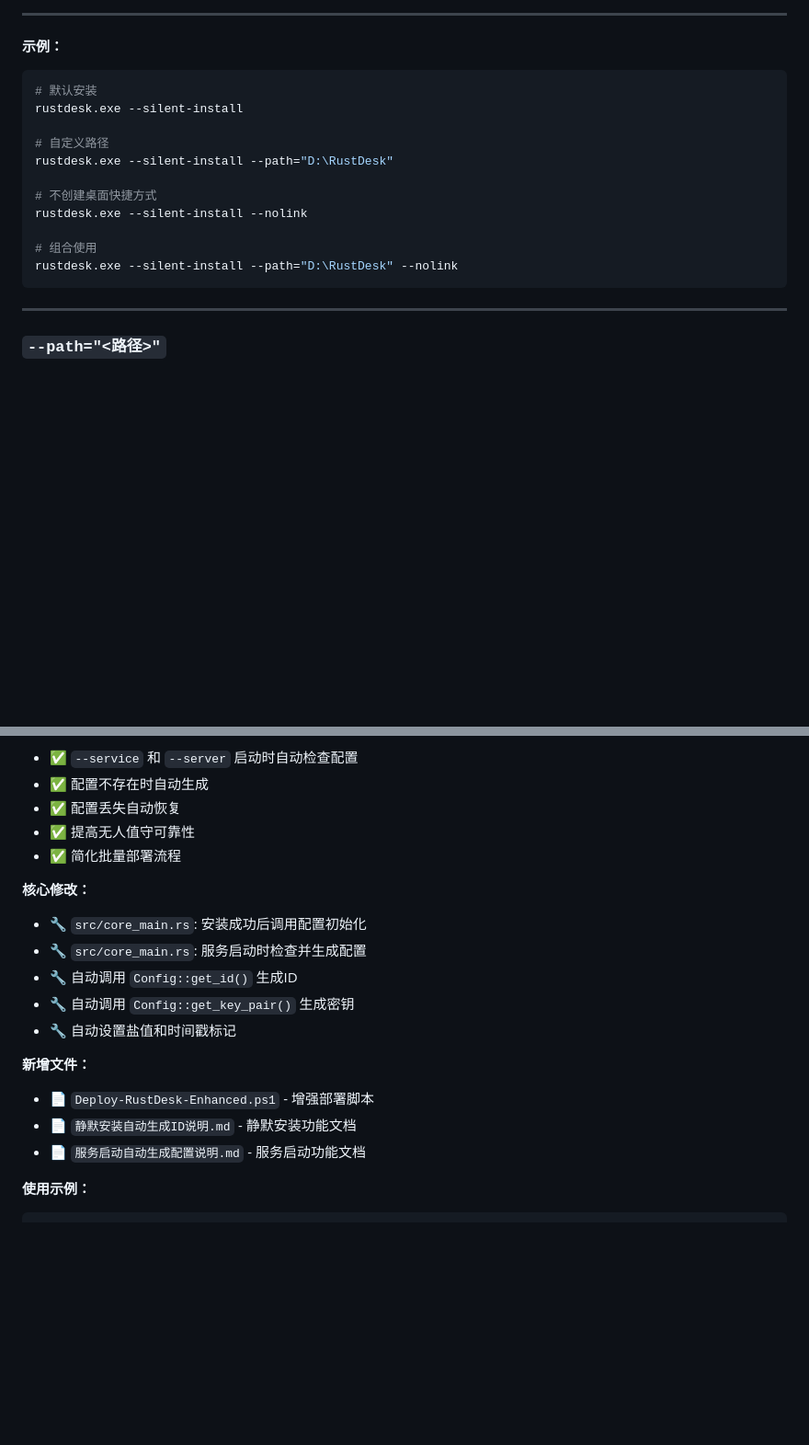
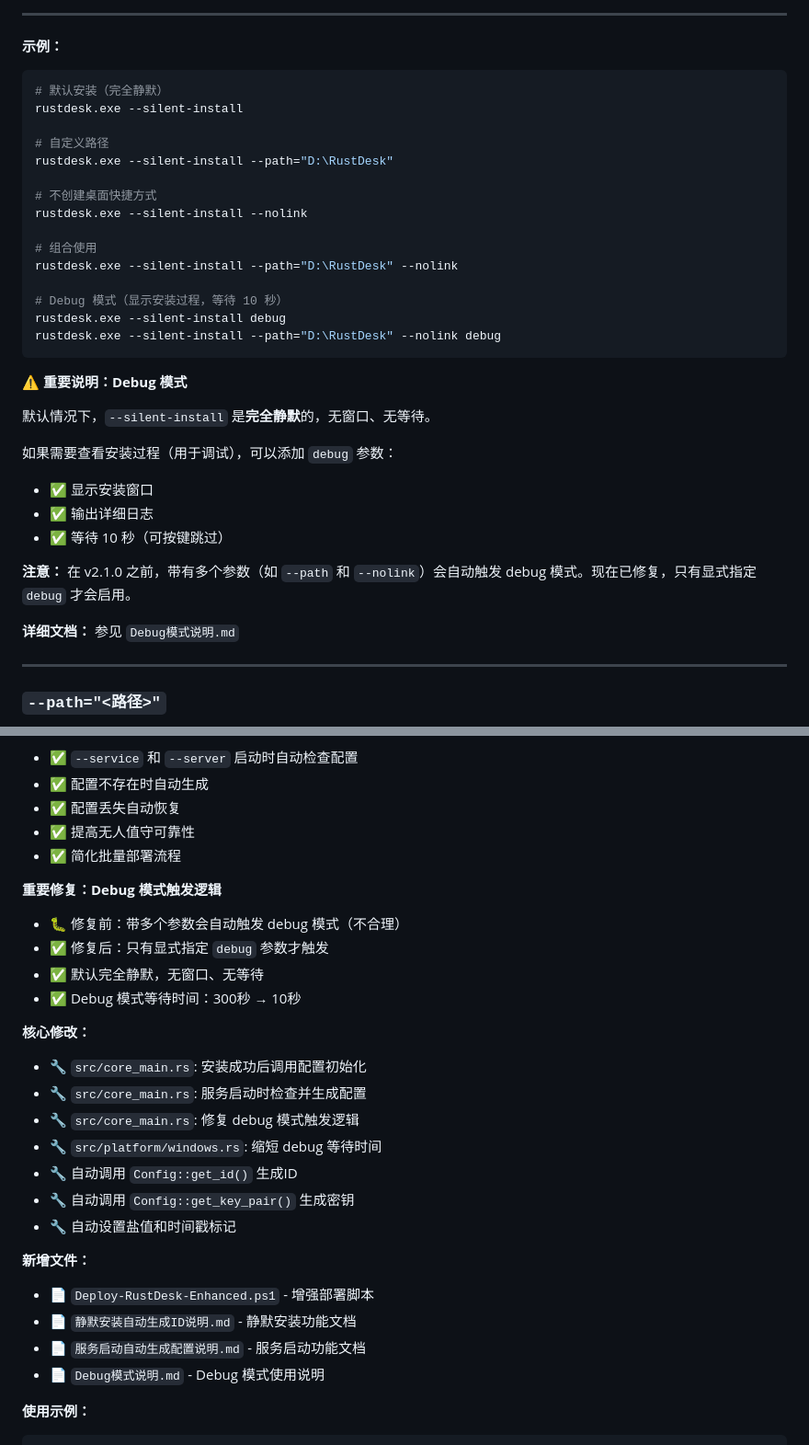
Before and after one commit to xiehan12/rustdesk, a Markdown page: 接口说明.md, 2 parts joined by grey strips. Shown: that part at 92% size. Drawn GitHub-style; blank space fills up the shorter version.

Commit message:
docs: 更新接口说明 - debug 模式说明
添加 debug 参数使用说明

更新 v2.1.0 版本日志

````diff
--- a/接口说明.md
+++ b/接口说明.md
@@ -519,7 +519,7 @@ if ($output -match 'RustDesk ID:\s*(\d{9,10})') {
 
 **示例：**
 ```powershell
-# 默认安装
+# 默认安装（完全静默）
 rustdesk.exe --silent-install
 
 # 自定义路径
@@ -530,7 +530,24 @@ rustdesk.exe --silent-install --nolink
 
 # 组合使用
 rustdesk.exe --silent-install --path="D:\RustDesk" --nolink
+
+# Debug 模式（显示安装过程，等待 10 秒）
+rustdesk.exe --silent-install debug
+rustdesk.exe --silent-install --path="D:\RustDesk" --nolink debug
 ```
+
+**⚠️ 重要说明：Debug 模式**
+
+默认情况下，`--silent-install` 是**完全静默**的，无窗口、无等待。
+
+如果需要查看安装过程（用于调试），可以添加 `debug` 参数：
+- ✅ 显示安装窗口
+- ✅ 输出详细日志
+- ✅ 等待 10 秒（可按键跳过）
+
+**注意：** 在 v2.1.0 之前，带有多个参数（如 `--path` 和 `--nolink`）会自动触发 debug 模式。现在已修复，只有显式指定 `debug` 才会启用。
+
+**详细文档：** 参见 `Debug模式说明.md`
 
 ---
 
@@ -1070,9 +1087,17 @@ Start-Process "C:\Program Files\RustDesk\rustdesk.exe" --service
 - ✅ 提高无人值守可靠性
 - ✅ 简化批量部署流程
 
+**重要修复：Debug 模式触发逻辑**
+- 🐛 修复前：带多个参数会自动触发 debug 模式（不合理）
+- ✅ 修复后：只有显式指定 `debug` 参数才触发
+- ✅ 默认完全静默，无窗口、无等待
+- ✅ Debug 模式等待时间：300秒 → 10秒
+
 **核心修改：**
 - 🔧 `src/core_main.rs`: 安装成功后调用配置初始化
 - 🔧 `src/core_main.rs`: 服务启动时检查并生成配置
+- 🔧 `src/core_main.rs`: 修复 debug 模式触发逻辑
+- 🔧 `src/platform/windows.rs`: 缩短 debug 等待时间
 - 🔧 自动调用 `Config::get_id()` 生成ID
 - 🔧 自动调用 `Config::get_key_pair()` 生成密钥
 - 🔧 自动设置盐值和时间戳标记
@@ -1081,6 +1106,7 @@ Start-Process "C:\Program Files\RustDesk\rustdesk.exe" --service
 - 📄 `Deploy-RustDesk-Enhanced.ps1` - 增强部署脚本
 - 📄 `静默安装自动生成ID说明.md` - 静默安装功能文档
 - 📄 `服务启动自动生成配置说明.md` - 服务启动功能文档
+- 📄 `Debug模式说明.md` - Debug 模式使用说明
 
 **使用示例：**
 ```powershell
````
